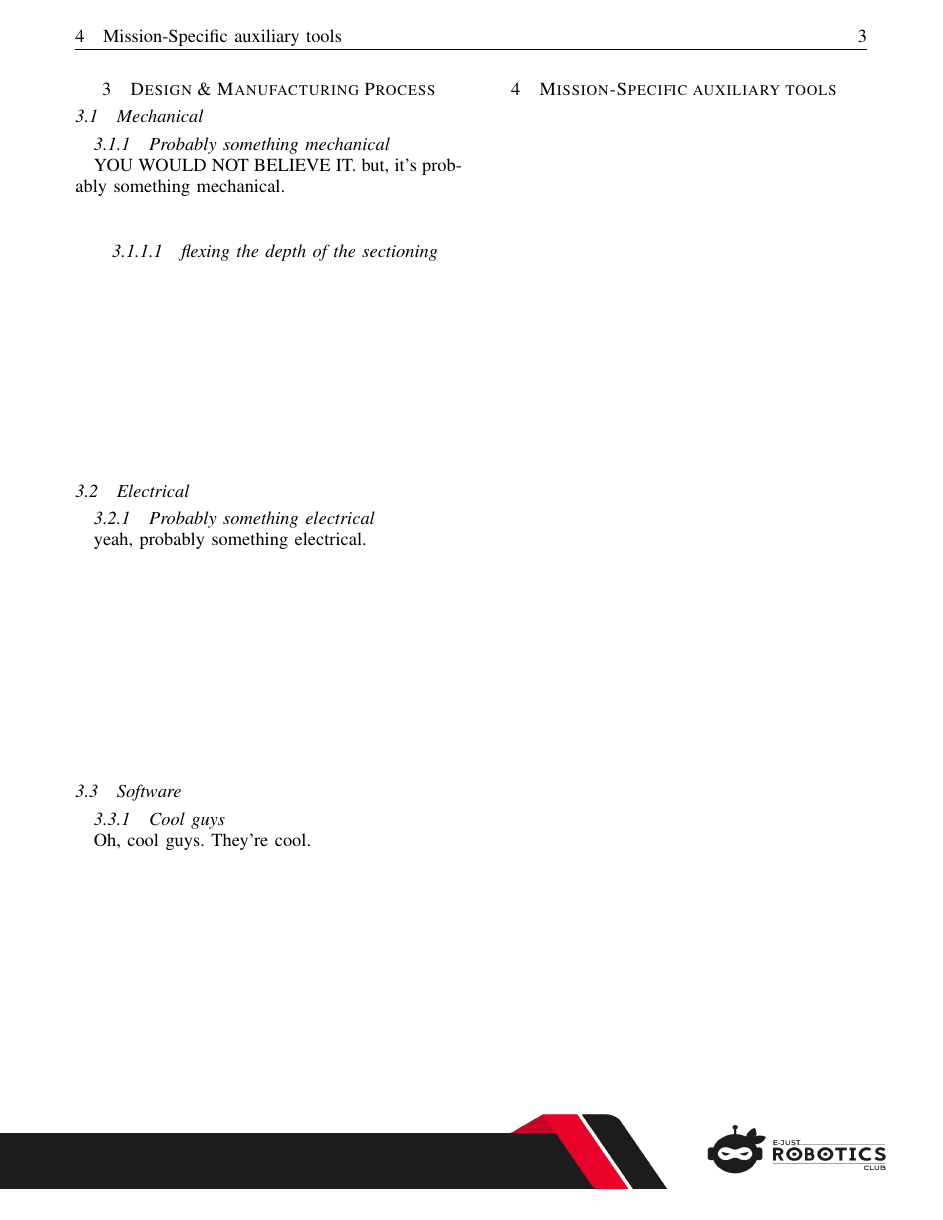
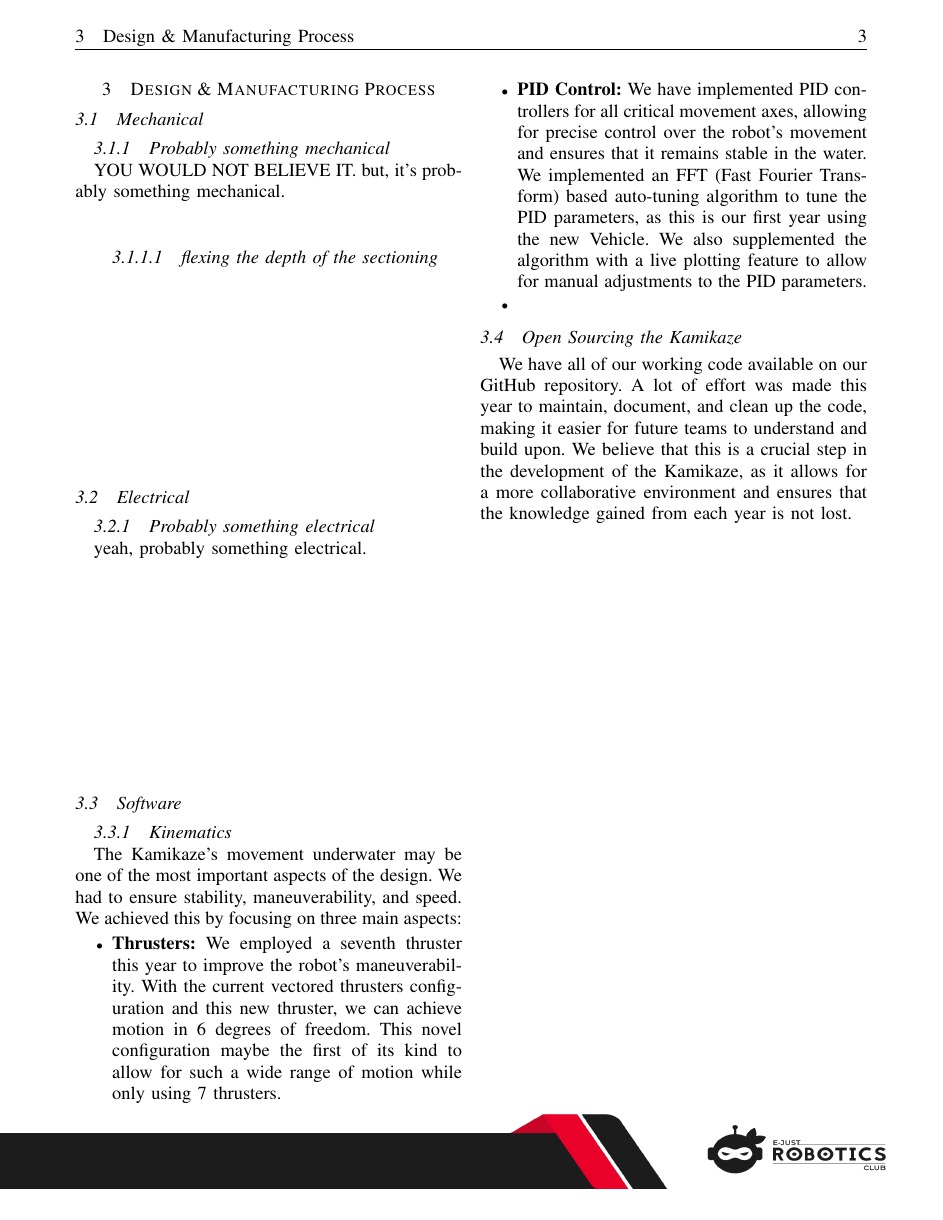
Before and after one commit to ejustroboticsclub/MATE-ROV-2025, a LaTeX paper (TechincalReport/MATE.tex, which reads TechincalReport/Sections/3Design&Manufacturing/tex/Software/tex/software.tex): page 3 of 5. Compiled offline with pdfLaTeX.

Commit message:
added kinematic section in software

```diff
--- a/TechincalReport/Sections/3Design&Manufacturing/tex/Software/tex/software.tex
+++ b/TechincalReport/Sections/3Design&Manufacturing/tex/Software/tex/software.tex
@@ -1,2 +1,26 @@
-\subsubsection{Cool guys}
-Oh, cool guys. They're cool.
+\subsubsection{Kinematics}
+The Kamikaze's movement underwater may be one of the most important aspects of
+the design. We had to ensure stability, maneuverability, and speed. We achieved
+this by focusing on three main aspects:
+\begin{itemize}
+
+    \item \textbf{Thrusters:} We employed a seventh thruster this year to
+        improve the robot's maneuverability. With the current vectored thrusters
+        configuration and this new thruster, we can achieve motion in 6 degrees of freedom.
+        This novel configuration maybe the first of its kind to allow for such a wide range of motion while only using 7 thrusters.
+
+        \item \textbf{PID Control:} We have implemented PID controllers for all critical movement axes, allowing for
+        precise control over the robot's movement and ensures that it remains stable in the water. We implemented an FFT (Fast Fourier Transform)
+        based auto-tuning algorithm to tune the PID parameters, as this is our first year using the new Vehicle. We also supplemented the algorithm with a live
+        plotting feature to allow for manual adjustments to the PID parameters.
+
+        \item \textbf{}
+
+\end{itemize}
+
+\subsection{Open Sourcing the Kamikaze}
+We have all of our working code available on our GitHub repository. A lot of effort
+was made this year to maintain, document, and clean up the code, making it easier
+for future teams to understand and build upon. We believe that this is a crucial
+step in the development of the Kamikaze, as it allows for a more collaborative
+environment and ensures that the knowledge gained from each year is not lost.
```
Also changed, not shown: TechincalReport/MATE.pdf.
